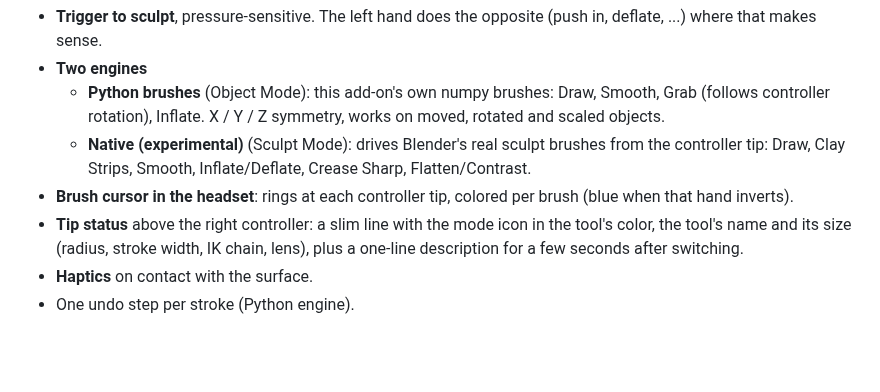
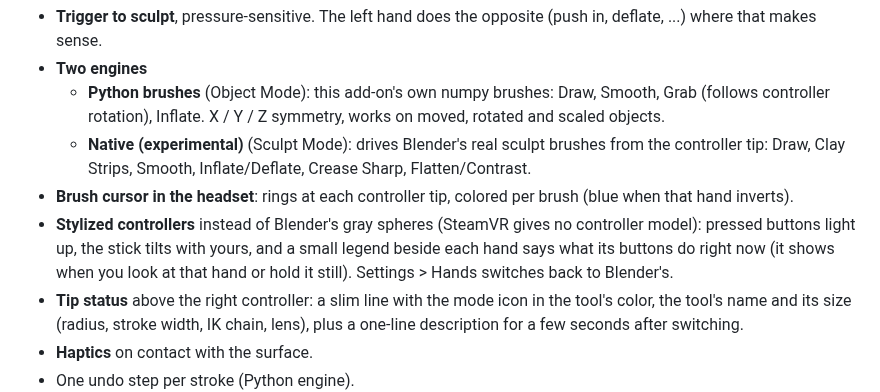
Before and after one commit to el-germi/blender-vr-sculpt, a Markdown page: README.md, the part around the change. Rendered like a GitHub page; blank space fills up the shorter version.

```diff
--- a/README.md
+++ b/README.md
@@ -19,6 +19,11 @@ Meta Quest over OpenXR.
     Inflate/Deflate, Crease Sharp, Flatten/Contrast.
 - **Brush cursor in the headset**: rings at each controller tip, colored per
   brush (blue when that hand inverts).
+- **Stylized controllers** instead of Blender's gray spheres (SteamVR gives no
+  controller model): pressed buttons light up, the stick tilts with yours, and a
+  small legend beside each hand says what its buttons do right now (it shows
+  when you look at that hand or hold it still). Settings > Hands switches back
+  to Blender's.
 - **Tip status** above the right controller: a slim line with the mode icon
   in the tool's color, the tool's name and its size (radius, stroke width, IK
   chain, lens), plus a one-line description for a few seconds after switching.
```
Also changed, not shown: docs/ui_panel.md (+40 -2 lines), docs/ui_panel_controllers.png (added), docs/ui_panel_sheets.png, 10 other files.
